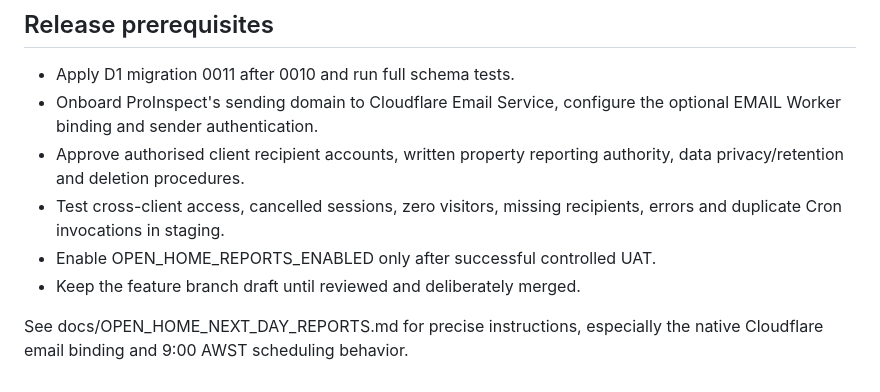
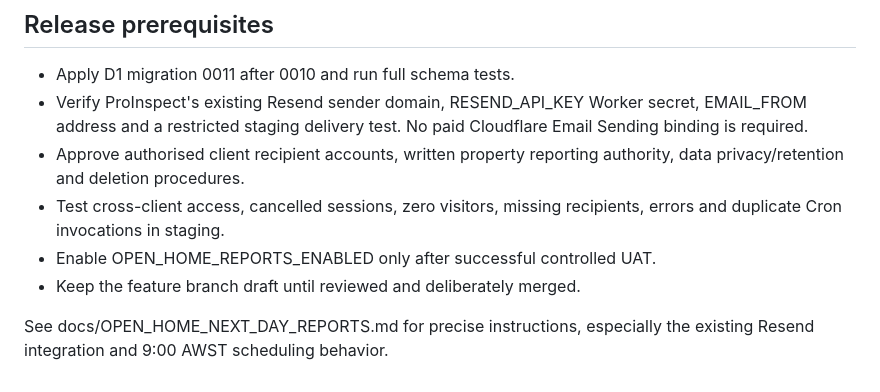
Before and after one commit to info-rbp/proinspect, a Markdown page: docs/OPEN_HOME_CHECKIN.md, the part around the change. Rendered like a GitHub page.

Commit message:
chore(open-home): make existing Resend delivery the supported default without enabling live reports

```diff
--- a/docs/OPEN_HOME_CHECKIN.md
+++ b/docs/OPEN_HOME_CHECKIN.md
@@ -80,8 +80,9 @@ workflows; there is no active data transfer to Google Sheets.
 ## Release prerequisites
 
 - Apply D1 migration 0011 after 0010 and run full schema tests.
-- Onboard ProInspect's sending domain to Cloudflare Email Service,
-  configure the optional EMAIL Worker binding and sender authentication.
+- Verify ProInspect's existing Resend sender domain, RESEND_API_KEY Worker
+  secret, EMAIL_FROM address and a restricted staging delivery test.
+  No paid Cloudflare Email Sending binding is required.
 - Approve authorised client recipient accounts, written property reporting
   authority, data privacy/retention and deletion procedures.
 - Test cross-client access, cancelled sessions, zero visitors, missing
@@ -90,4 +91,4 @@ workflows; there is no active data transfer to Google Sheets.
 - Keep the feature branch draft until reviewed and deliberately merged.
 
 See docs/OPEN_HOME_NEXT_DAY_REPORTS.md for precise instructions, especially
-the native Cloudflare email binding and 9:00 AWST scheduling behavior.
+the existing Resend integration and 9:00 AWST scheduling behavior.
```
